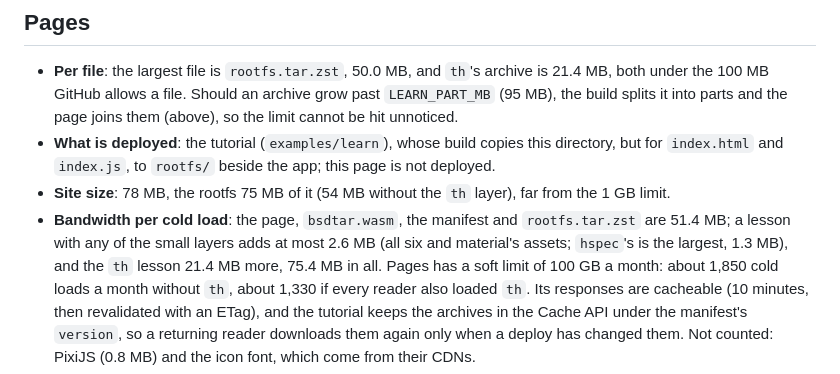
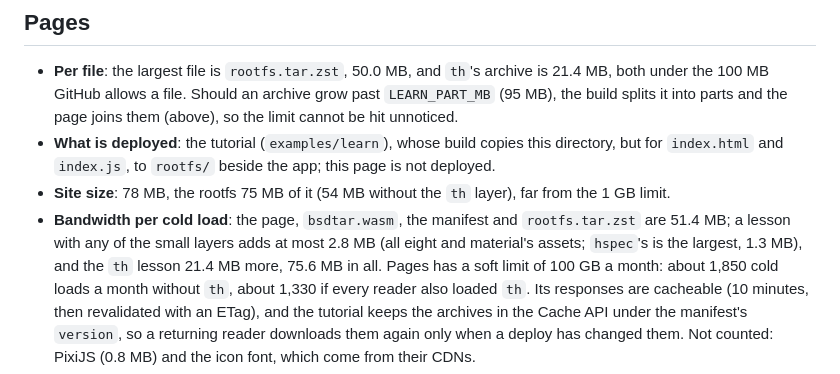
Before and after one commit to Swordlash/haskell-halogen, a Markdown page: learn/README.md, the part around the change. Drawn GitHub-style.

Commit message:
learn: Count the store and elements layers in the bandwidth estimate
The cold-load bullet still summed the six small layers there were before
the elements and store layers; with them the small layers come to about
2.8 MB together, and a reader who also loads th to 75.6 MB.

Co-Authored-By: Claude Fable 5.1 <noreply@anthropic.com>
Claude-Session: https://claude.ai/code/session_018KgaSh25rx3bLQALsAkQGT

```diff
--- a/learn/README.md
+++ b/learn/README.md
@@ -496,8 +496,8 @@ layer):
   layer), far from the 1 GB limit.
 - **Bandwidth per cold load**: the page, `bsdtar.wasm`, the manifest and
   `rootfs.tar.zst` are 51.4 MB; a lesson with any of the small layers adds
-  at most 2.6 MB (all six and material's assets; `hspec`'s is the largest,
-  1.3 MB), and the `th` lesson 21.4 MB more, 75.4 MB in all. Pages has a
+  at most 2.8 MB (all eight and material's assets; `hspec`'s is the largest,
+  1.3 MB), and the `th` lesson 21.4 MB more, 75.6 MB in all. Pages has a
   soft limit of 100 GB a month: about 1,850 cold loads a month without
   `th`, about 1,330 if every reader also loaded `th`. Its responses are cacheable (10 minutes, then revalidated
   with an ETag), and the tutorial keeps the archives in the Cache API under
```
